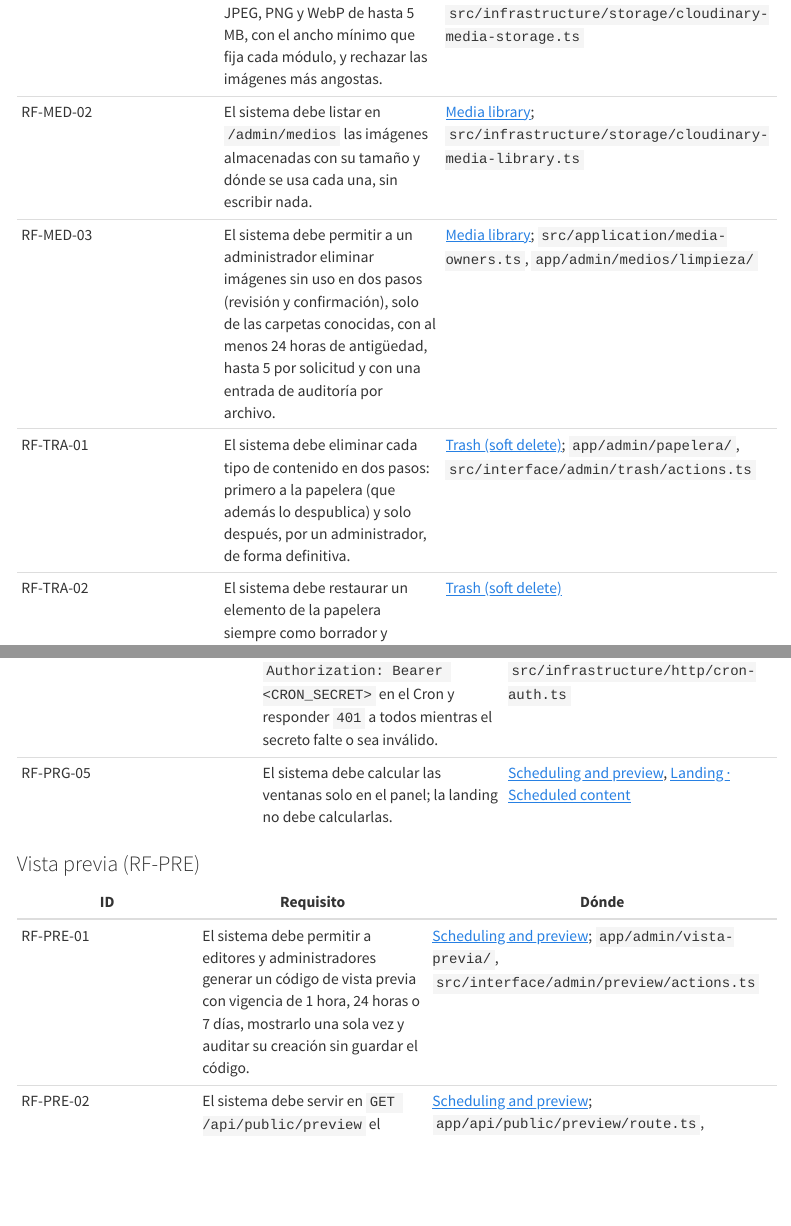
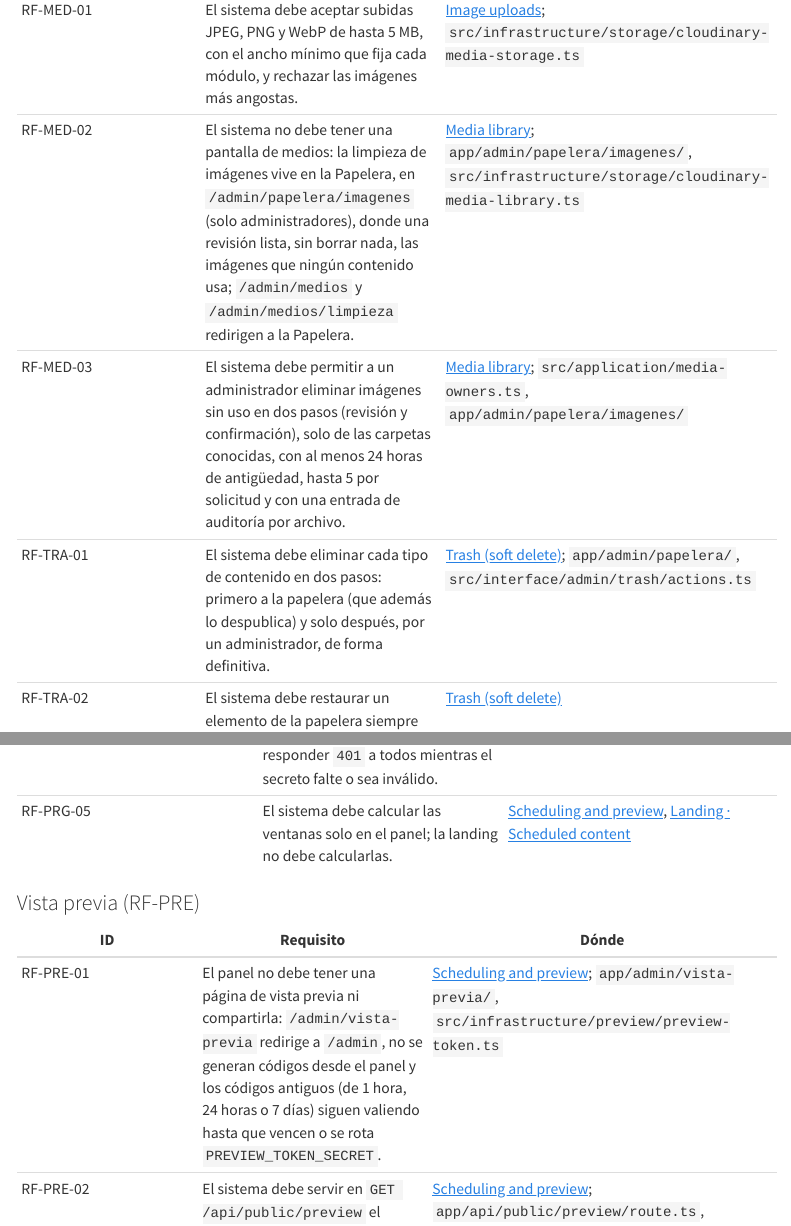
Before and after one commit to aso-computacion-unl/aso-computacion-admin, a Quarto document (docs/portal/requisitos.qmd): the page in a window 1100 px wide, from 7180 px down before the commit and from 7100 px down after it, and a second part further down, joined at a grey line. Rendered offline with R 4.5, knitr and Pandoc in place of Quarto, with nearby package versions; menus at the side of the page are left out.

Commit message:
docs: describe the admin without Medios or Vista previa
ARQUITECTURA no longer says an editor mints preview codes in
/admin/vista-previa. requisitos.qmd: RF-MED-02 now states that there is
no media screen and that the unused-image review lives in Papelera at
/admin/papelera/imagenes; RF-MED-03 points to that path; RF-PRE-01
states that the panel has no Vista previa page and generates no codes
(old ones stay valid until they expire); RNF-18 says "limpieza de
imágenes" instead of "biblioteca de medios". REFERENCIA drops preview
codes and the media library from the "who can do what" list, and the
openapi security scheme no longer says the admin generates the token.

```diff
--- a/docs/portal/requisitos.qmd
+++ b/docs/portal/requisitos.qmd
@@ -132,8 +132,8 @@ Referencias: [Qué permite el panel](../../README.md#qué-permite), [Producto](.
 | RF-LST-02 | El sistema debe ofrecer búsqueda (`?q=`) y paginación de 20 filas en eventos, noticias, FAQ y comandos, y un filtro por estado (todos, publicados, borradores) en eventos y noticias. | [Admin UI behavior](../REFERENCIA.md#admin-ui-behavior); `src/interface/admin/list-params.ts` |
 | RF-LST-03 | El sistema debe permitir acciones en lote (publicar, pasar a borrador, mover a la papelera) sobre hasta 50 elementos de las listas de contenido, aplicando las reglas de cada elemento e informando el resultado de cada uno. | [Admin UI behavior](../REFERENCIA.md#admin-ui-behavior); `src/interface/admin/bulk/actions.ts` |
 | RF-MED-01 | El sistema debe aceptar subidas JPEG, PNG y WebP de hasta 5 MB, con el ancho mínimo que fija cada módulo, y rechazar las imágenes más angostas. | [Image uploads](../REFERENCIA.md#image-uploads); `src/infrastructure/storage/cloudinary-media-storage.ts` |
-| RF-MED-02 | El sistema debe listar en `/admin/medios` las imágenes almacenadas con su tamaño y dónde se usa cada una, sin escribir nada. | [Media library](../REFERENCIA.md#media-library); `src/infrastructure/storage/cloudinary-media-library.ts` |
-| RF-MED-03 | El sistema debe permitir a un administrador eliminar imágenes sin uso en dos pasos (revisión y confirmación), solo de las carpetas conocidas, con al menos 24 horas de antigüedad, hasta 5 por solicitud y con una entrada de auditoría por archivo. | [Media library](../REFERENCIA.md#media-library); `src/application/media-owners.ts`, `app/admin/medios/limpieza/` |
+| RF-MED-02 | El sistema no debe tener una pantalla de medios: la limpieza de imágenes vive en la Papelera, en `/admin/papelera/imagenes` (solo administradores), donde una revisión lista, sin borrar nada, las imágenes que ningún contenido usa; `/admin/medios` y `/admin/medios/limpieza` redirigen a la Papelera. | [Media library](../REFERENCIA.md#media-library); `app/admin/papelera/imagenes/`, `src/infrastructure/storage/cloudinary-media-library.ts` |
+| RF-MED-03 | El sistema debe permitir a un administrador eliminar imágenes sin uso en dos pasos (revisión y confirmación), solo de las carpetas conocidas, con al menos 24 horas de antigüedad, hasta 5 por solicitud y con una entrada de auditoría por archivo. | [Media library](../REFERENCIA.md#media-library); `src/application/media-owners.ts`, `app/admin/papelera/imagenes/` |
 | RF-TRA-01 | El sistema debe eliminar cada tipo de contenido en dos pasos: primero a la papelera (que además lo despublica) y solo después, por un administrador, de forma definitiva. | [Trash (soft delete)](../REFERENCIA.md#trash-soft-delete); `app/admin/papelera/`, `src/interface/admin/trash/actions.ts` |
 | RF-TRA-02 | El sistema debe restaurar un elemento de la papelera siempre como borrador y rechazar la restauración si otro elemento vivo ya ocupa su *slug* o comando. | [Trash (soft delete)](../REFERENCIA.md#trash-soft-delete) |
 | RF-TRA-03 | El sistema debe destruir los archivos de imagen de un elemento solo al eliminarlo definitivamente, nunca al enviarlo a la papelera. | [Trash (soft delete)](../REFERENCIA.md#trash-soft-delete), [Image uploads](../REFERENCIA.md#image-uploads) |
@@ -169,7 +169,7 @@ El detalle de cada ruta (método, guardia, entradas, respuestas y errores) está
 
 | ID | Requisito | Dónde |
 |---|---|---|
-| RF-PRE-01 | El sistema debe permitir a editores y administradores generar un código de vista previa con vigencia de 1 hora, 24 horas o 7 días, mostrarlo una sola vez y auditar su creación sin guardar el código. | [Scheduling and preview](../REFERENCIA.md#scheduling-and-preview); `app/admin/vista-previa/`, `src/interface/admin/preview/actions.ts` |
+| RF-PRE-01 | El panel no debe tener una página de vista previa ni compartirla: `/admin/vista-previa` redirige a `/admin`, no se generan códigos desde el panel y los códigos antiguos (de 1 hora, 24 horas o 7 días) siguen valiendo hasta que vencen o se rota `PREVIEW_TOKEN_SECRET`. | [Scheduling and preview](../REFERENCIA.md#scheduling-and-preview); `app/admin/vista-previa/`, `src/infrastructure/preview/preview-token.ts` |
 | RF-PRE-02 | El sistema debe servir en `GET /api/public/preview` el mismo documento con borradores y elementos programados cuando recibe un `X-Preview-Token` válido, y responder `401` en caso contrario. | [Scheduling and preview](../REFERENCIA.md#scheduling-and-preview); `app/api/public/preview/route.ts`, `src/infrastructure/preview/preview-token.ts` |
 | RF-PRE-03 | El sistema debe leer el código solo desde la cabecera, no cachearlo (`private, no-store`), no registrarlo y poder invalidar todos los códigos rotando `PREVIEW_TOKEN_SECRET`. | [Scheduling and preview](../REFERENCIA.md#scheduling-and-preview); `src/infrastructure/observability/sentry-scrub.ts` |
 | RF-PRE-04 | El sistema debe permitir compilar la landing en modo vista previa (`PREVIEW_BUILD=1`) con un aviso fijo, `noindex`, sin analítica, y negarse a hacerlo en el proyecto público de Cloudflare Pages. | [Landing · Preview builds](../../landing/docs/REFERENCIA.md#preview-builds), [Landing · Preview builds (despliegue)](../../landing/docs/DEPLOY.md#preview-builds) |
```
Also changed, not shown: docs/ARQUITECTURA.md, docs/REFERENCIA.md, docs/openapi.yaml, docs/portal/requisitos.qmd (2 more changed lines).
